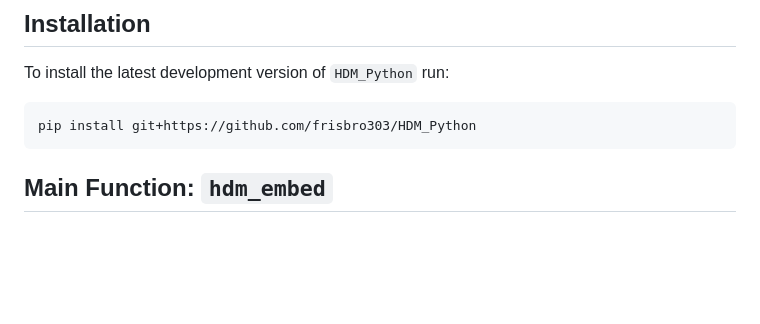
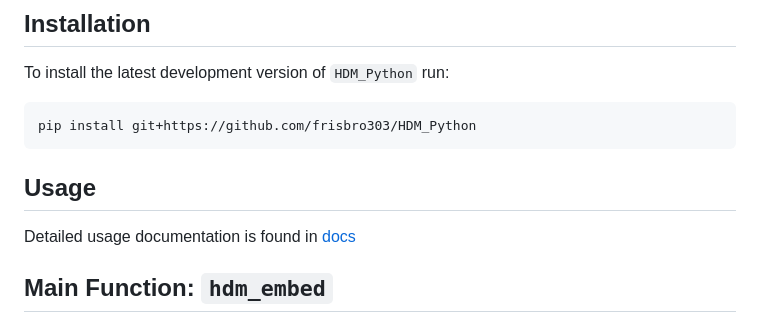
Before and after one commit to Tooth-N-Claw/HDMaps, a Markdown page: README.md, the part around the change. Drawn GitHub-style; blank space fills up the shorter version.

````diff
--- a/README.md
+++ b/README.md
@@ -6,6 +6,12 @@ To install the latest development version of `HDM_Python` run:
 ```bash
 pip install git+https://github.com/frisbro303/HDM_Python
 ```
+
+## Usage
+
+
+
+Detailed usage documentation is found in [docs](docs.md)
 
 ## Main Function: `hdm_embed`
 
````
